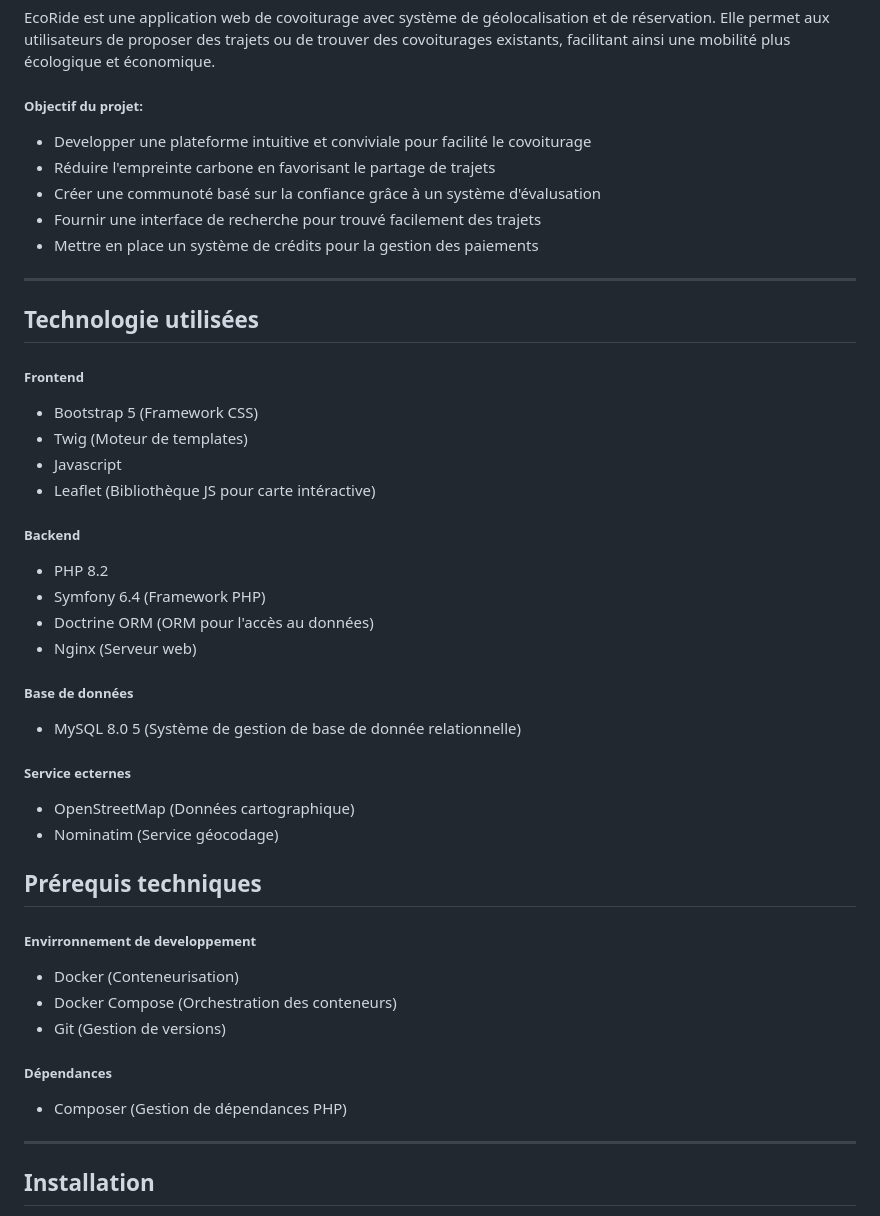
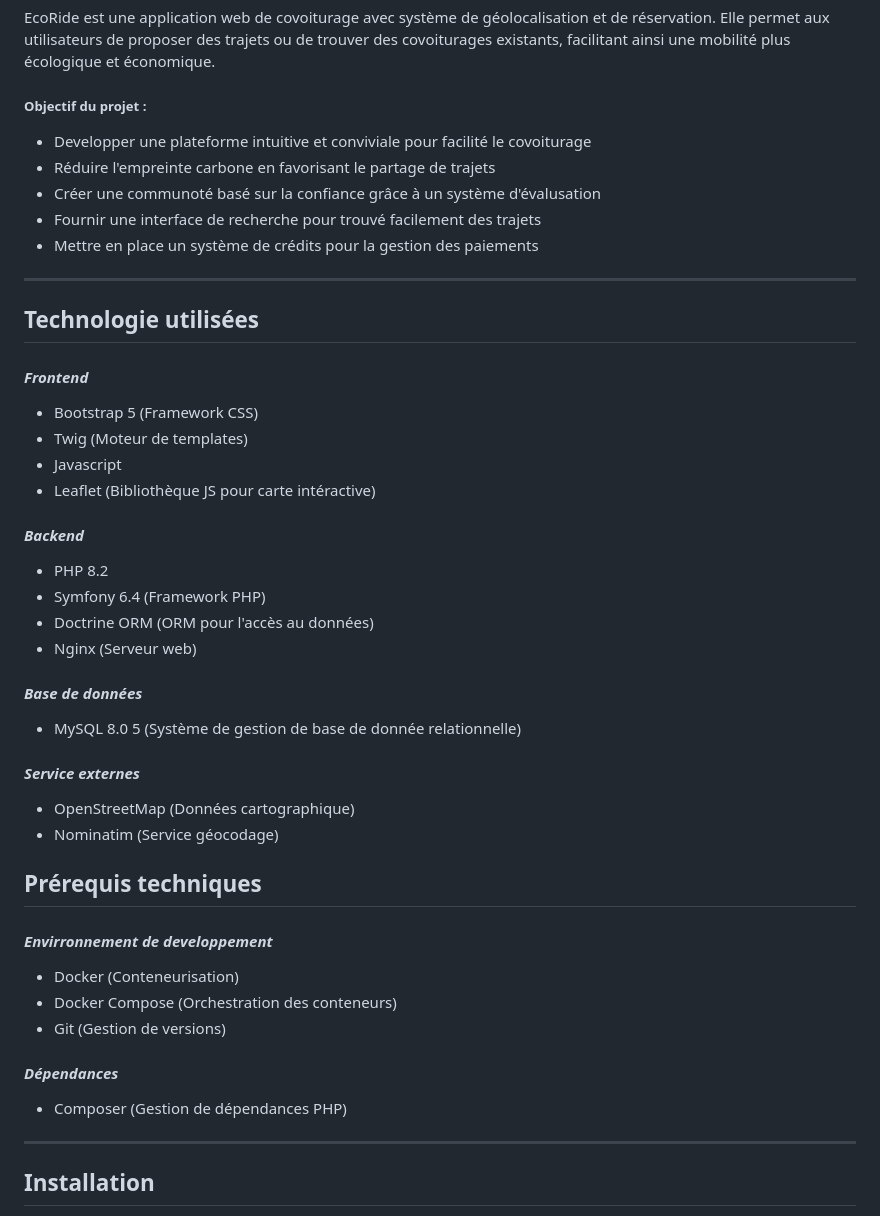
Before and after one commit to Justine-Gar/EcoRide, a Markdown page: README.md, the part around the change printed below. Rendered like a GitHub page.

```diff
--- a/README.md
+++ b/README.md
@@ -6,48 +6,46 @@ ___
 EcoRide est une application web de covoiturage avec système de géolocalisation et de réservation.
 Elle permet aux utilisateurs de proposer des trajets ou de trouver des covoiturages existants, facilitant ainsi une mobilité plus écologique et économique.
 
-##### **Objectif du projet:**
+#####  **Objectif du projet :**
 - Developper une plateforme intuitive et conviviale pour facilité le covoiturage
 - Réduire l'empreinte carbone en favorisant le partage de trajets
 - Créer une communoté basé sur la confiance grâce à un système d'évalusation
 - Fournir une interface de recherche pour trouvé facilement des trajets
 - Mettre en place un système de crédits pour la gestion des paiements
 
-
 ___
 
 
 ## Technologie utilisées
 
-##### **Frontend**
+#### ***Frontend***
 - Bootstrap 5 (Framework CSS)
 - Twig (Moteur de templates)
 - Javascript
 - Leaflet (Bibliothèque JS pour carte intéractive)
 
-##### **Backend**
+#### ***Backend***
 - PHP 8.2
 - Symfony 6.4 (Framework PHP)
 - Doctrine ORM (ORM pour l'accès au données)
 - Nginx (Serveur web)
 
-##### **Base de données**
+#### ***Base de données***
 - MySQL 8.0 5 (Système de gestion de base de donnée relationnelle)
 
-##### **Service ecternes**
+#### ***Service externes***
 - OpenStreetMap (Données cartographique)
 - Nominatim (Service géocodage)
 
 ## Prérequis techniques
 
-##### **Envirronnement de developpement**
+#### ***Envirronnement de developpement***
 - Docker (Conteneurisation)
 - Docker Compose (Orchestration des conteneurs)
 - Git (Gestion de versions)
 
-##### **Dépendances**
+#### ***Dépendances***
 - Composer (Gestion de dépendances PHP)
-
 
 ___
 
```
Also changed, not shown: other parts of README.md (+25 -25 lines).
